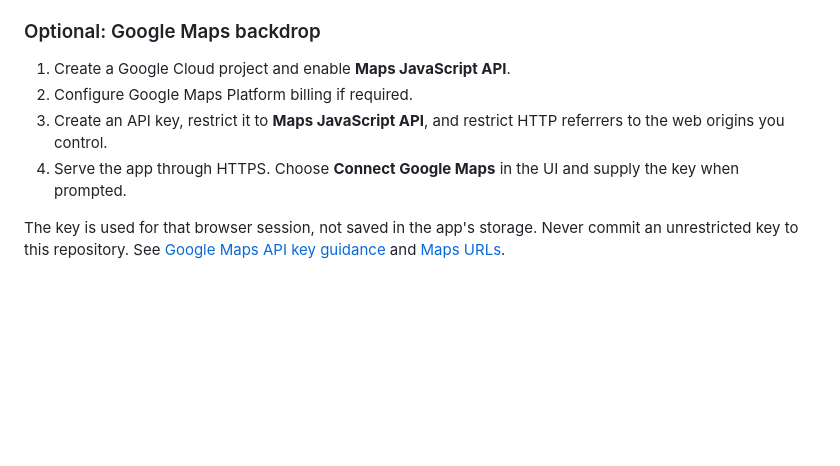
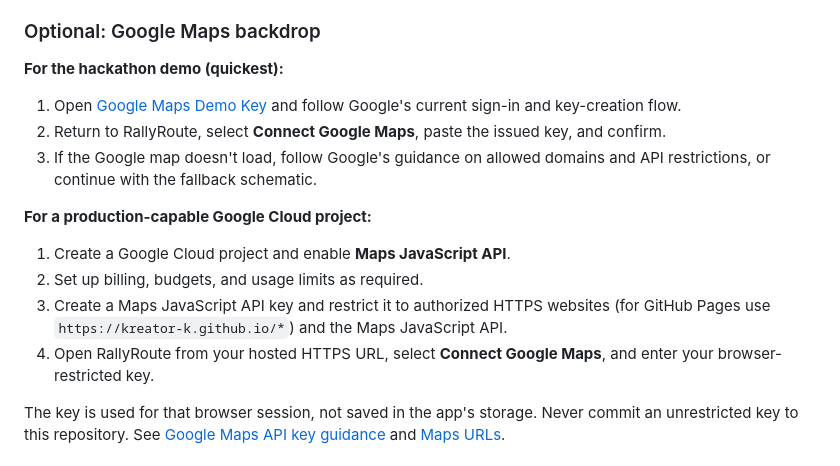
Before and after one commit to kreator-K/rallyroute, a Markdown page: README.md, the part around the change. Drawn GitHub-style; blank space fills up the shorter version.

Commit message:
docs: explain free Maps Demo Key and production referrer restrictions

```diff
--- a/README.md
+++ b/README.md
@@ -63,10 +63,18 @@ Official authority feeds     Venue / operator notices     Community reports
 
 ### Optional: Google Maps backdrop
 
+**For the hackathon demo (quickest):**
+
+1. Open [Google Maps Demo Key](https://developers.google.com/maps/documentation/javascript/demo-key) and follow Google's current sign-in and key-creation flow.
+2. Return to RallyRoute, select **Connect Google Maps**, paste the issued key, and confirm.
+3. If the Google map doesn't load, follow Google's guidance on allowed domains and API restrictions, or continue with the fallback schematic.
+
+**For a production-capable Google Cloud project:**
+
 1. Create a Google Cloud project and enable **Maps JavaScript API**.
-2. Configure Google Maps Platform billing if required.
-3. Create an API key, restrict it to **Maps JavaScript API**, and restrict HTTP referrers to the web origins you control.
-4. Serve the app through HTTPS. Choose **Connect Google Maps** in the UI and supply the key when prompted.
+2. Set up billing, budgets, and usage limits as required.
+3. Create a Maps JavaScript API key and restrict it to authorized HTTPS websites (for GitHub Pages use `https://kreator-k.github.io/*`) and the Maps JavaScript API.
+4. Open RallyRoute from your hosted HTTPS URL, select **Connect Google Maps**, and enter your browser-restricted key.
 
 The key is used for that browser session, not saved in the app's storage. Never commit an unrestricted key to this repository. See [Google Maps API key guidance](https://developers.google.com/maps/documentation/javascript/get-api-key) and [Maps URLs](https://developers.google.com/maps/documentation/urls/guide).
 
```
